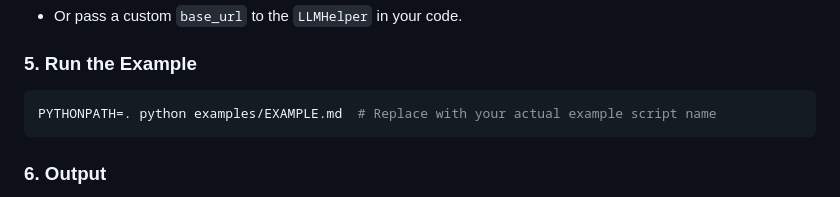
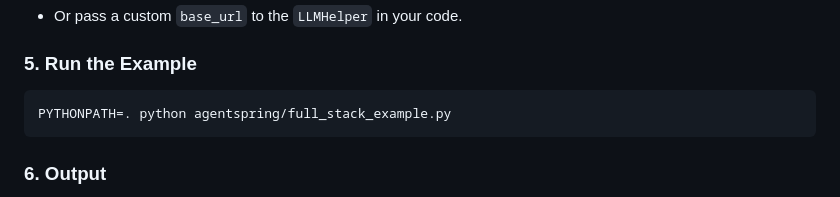
Before and after one commit to navdeep-G/agentspring, a Markdown page: examples/EXAMPLE.md, the part around the change. Rendered like a GitHub page.

Commit message:
Fix mistake

````diff
--- a/examples/EXAMPLE.md
+++ b/examples/EXAMPLE.md
@@ -55,7 +55,7 @@ By default, the example connects to Ollama at `http://localhost:11434`.
 
 ### 5. Run the Example
 ```bash
-PYTHONPATH=. python examples/EXAMPLE.md  # Replace with your actual example script name
+PYTHONPATH=. python agentspring/full_stack_example.py
 ```
 
 ### 6. Output
````
